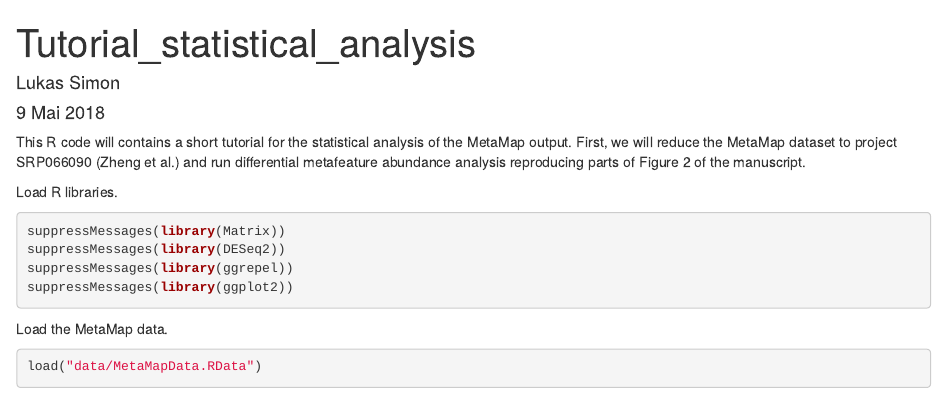
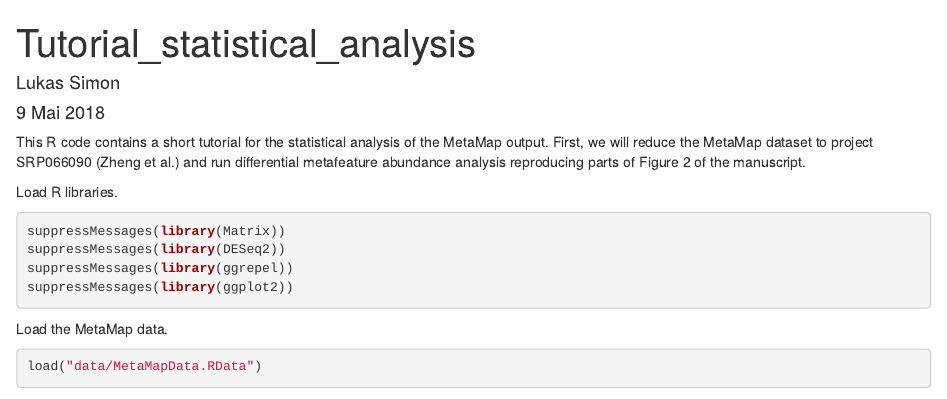
Before and after one commit to theislab/MetaMap, an R Markdown document (Tutorial_statistical_analysis.Rmd): the page in a window 1100 px wide, from its top. Rendered offline with R 4.5, knitr and Pandoc, with nearby package versions; some code elsewhere in the file could not run offline.

Commit message:
Update Tutorial_statistical_analysis.Rmd

```diff
--- a/Tutorial_statistical_analysis.Rmd
+++ b/Tutorial_statistical_analysis.Rmd
@@ -5,7 +5,7 @@ date: "9 Mai 2018"
 output: html_document
 ---
 
-This R code will contains a short tutorial for the statistical analysis of the MetaMap output.
+This R code contains a short tutorial for the statistical analysis of the MetaMap output.
 First, we will reduce the MetaMap dataset to project SRP066090 (Zheng et al.) and run differential metafeature abundance analysis reproducing parts of Figure 2 of the manuscript.
 
 Load R libraries.
```
